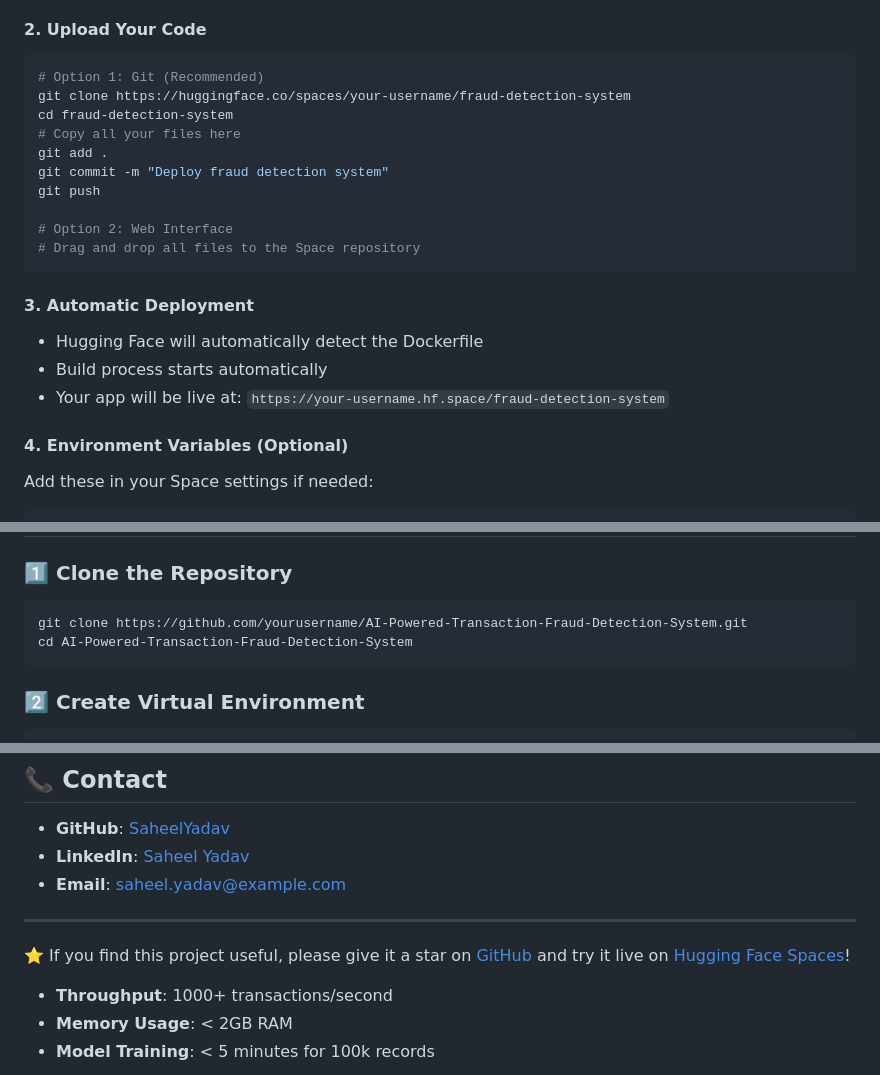
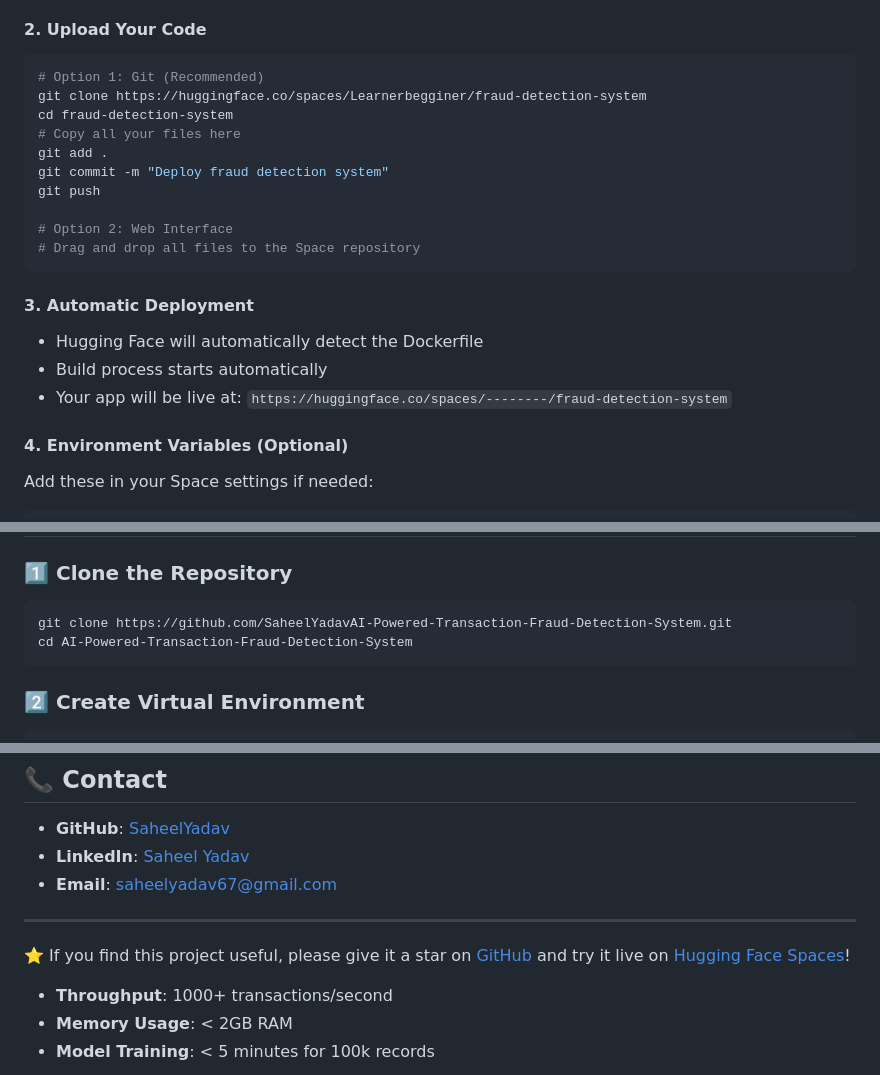
Before and after one commit to SaheelYadav/AI-Powered-Transaction-Fraud-Detection-System, a Markdown page: README.md, 3 parts joined by grey strips. Drawn GitHub-style.

Commit message:
Update README with correct URLs and contact information
 README UPDATES:
 Fixed Hugging Face clone URL to Learnerbegginer
 Updated GitHub repository URL to SaheelYadav
 Corrected LinkedIn profile URL
 Updated email to saheelyadav67@gmail.com
 Fixed live demo links
 Updated contact information

 BENEFITS:
- Accurate deployment instructions
- Correct repository references
- Updated contact details
- Professional presentation
- Working demo links

````diff
--- a/README.md
+++ b/README.md
@@ -188,7 +188,7 @@ Access the application at [http://localhost:5000](http://localhost:5000)
 #### 2. Upload Your Code
 ```bash
 # Option 1: Git (Recommended)
-git clone https://huggingface.co/spaces/your-username/fraud-detection-system
+git clone https://huggingface.co/spaces/Learnerbegginer/fraud-detection-system
 cd fraud-detection-system
 # Copy all your files here
 git add .
@@ -202,7 +202,7 @@ git push
 #### 3. Automatic Deployment
 - Hugging Face will automatically detect the Dockerfile
 - Build process starts automatically
-- Your app will be live at: `https://your-username.hf.space/fraud-detection-system`
+- Your app will be live at: `https://huggingface.co/spaces/--------/fraud-detection-system`
 
 #### 4. Environment Variables (Optional)
 Add these in your Space settings if needed:
@@ -263,7 +263,7 @@ AI-Powered-Transaction-Fraud-Detection-System/
 
 ### 1️⃣ Clone the Repository
 ```bash
-git clone https://github.com/yourusername/AI-Powered-Transaction-Fraud-Detection-System.git
+git clone https://github.com/SaheelYadavAI-Powered-Transaction-Fraud-Detection-System.git
 cd AI-Powered-Transaction-Fraud-Detection-System
 ```
 
@@ -484,8 +484,8 @@ This project is licensed under the MIT License - see the [LICENSE](LICENSE) file
 ## 📞 Contact
 
 - **GitHub**: [SaheelYadav](https://github.com/SaheelYadav)
-- **LinkedIn**: [Saheel Yadav](https://linkedin.com/in/saheel-yadav)
-- **Email**: saheel.yadav@example.com
+- **LinkedIn**: [Saheel Yadav](https://www.linkedin.com/in/saheel-yadav-ai-ml/)
+- **Email**: saheelyadav67@gmail.com
 
 ---
 
````
Also changed, not shown: other parts of README.md (+1 -1 lines).
